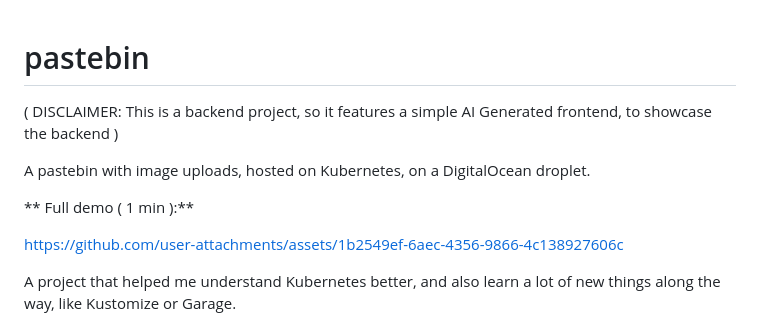
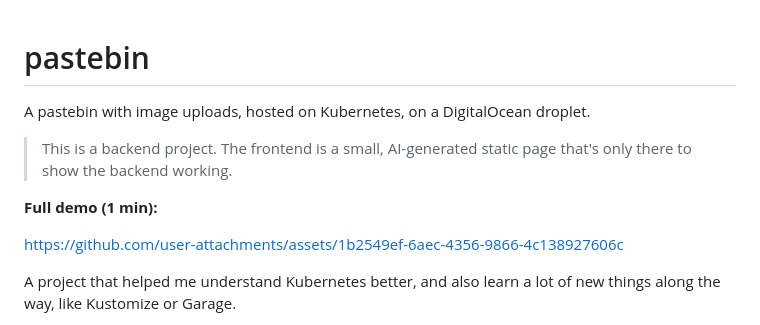
Before and after one commit to rdu9/pastebin, a Markdown page: README.md, the part around the change. Drawn GitHub-style.

Commit message:
fix syntax

```diff
--- a/README.md
+++ b/README.md
@@ -1,10 +1,10 @@
 # pastebin
-
-( DISCLAIMER: This is a backend project, so it features a simple AI Generated frontend, to showcase the backend )
 
 A pastebin with image uploads, hosted on Kubernetes, on a DigitalOcean droplet.
 
-** Full demo ( 1 min ):**
+> This is a backend project. The frontend is a small, AI-generated static page that's only there to show the backend working.
+
+**Full demo (1 min):**
 
 https://github.com/user-attachments/assets/1b2549ef-6aec-4356-9866-4c138927606c
 
```
